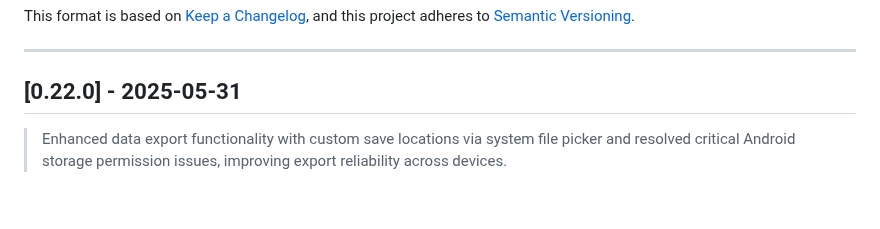
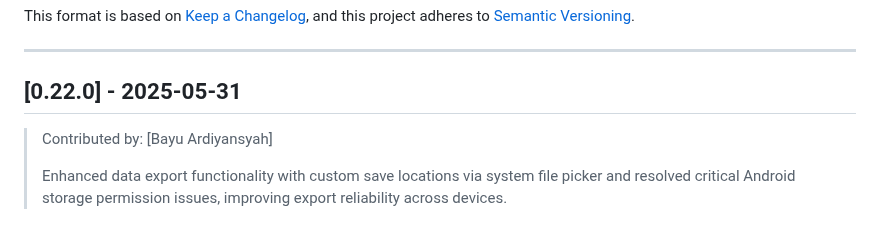
Before and after one commit to noralizaaa/aplikasi-pendataan-desa-pendem-, a Markdown page: CHANGELOG.md, the part around the change. GitHub-like rendering; blank space fills up the shorter version.

Commit message:
[0.22.0] - 2025-05-31

```diff
--- a/CHANGELOG.md
+++ b/CHANGELOG.md
@@ -6,6 +6,8 @@ and this project adheres to [Semantic Versioning](https://semver.org/spec/v2.0.0
 ---
 
 ## [0.22.0] - 2025-05-31
+> Contributed by: [Bayu Ardiyansyah]
+>
 > Enhanced data export functionality with custom save locations via system file picker and resolved critical Android storage permission issues, improving export reliability across devices.
 
 ### 🎉 Added
```
